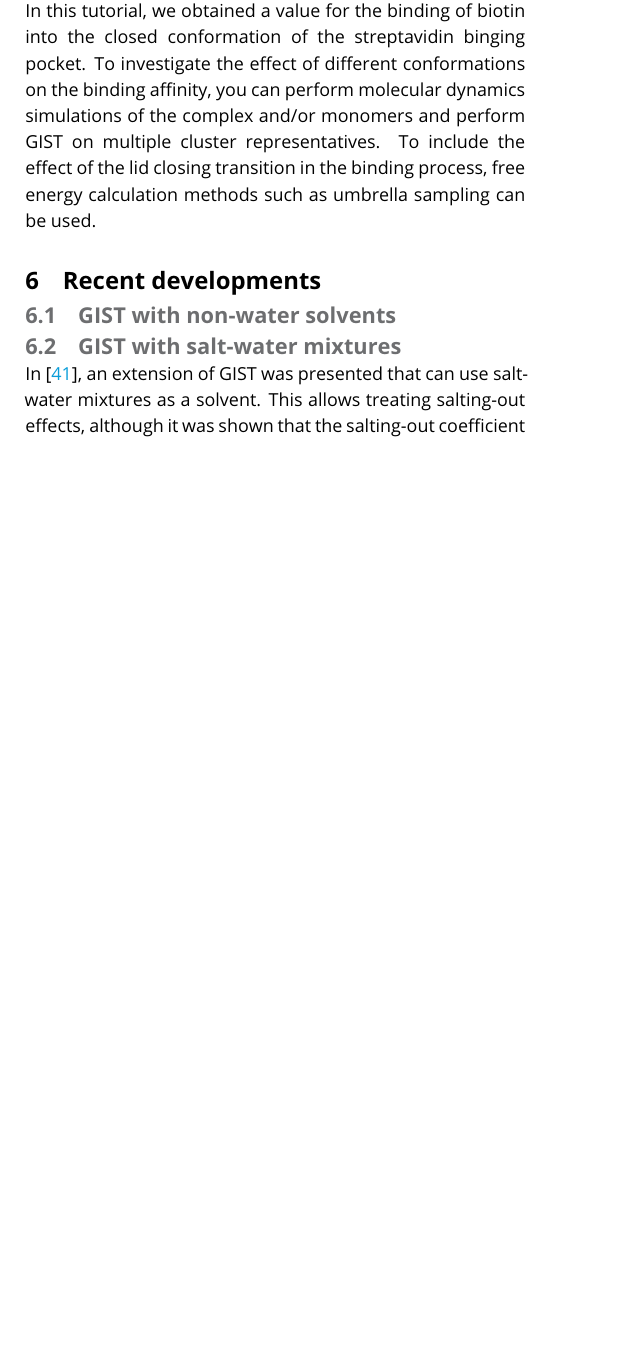
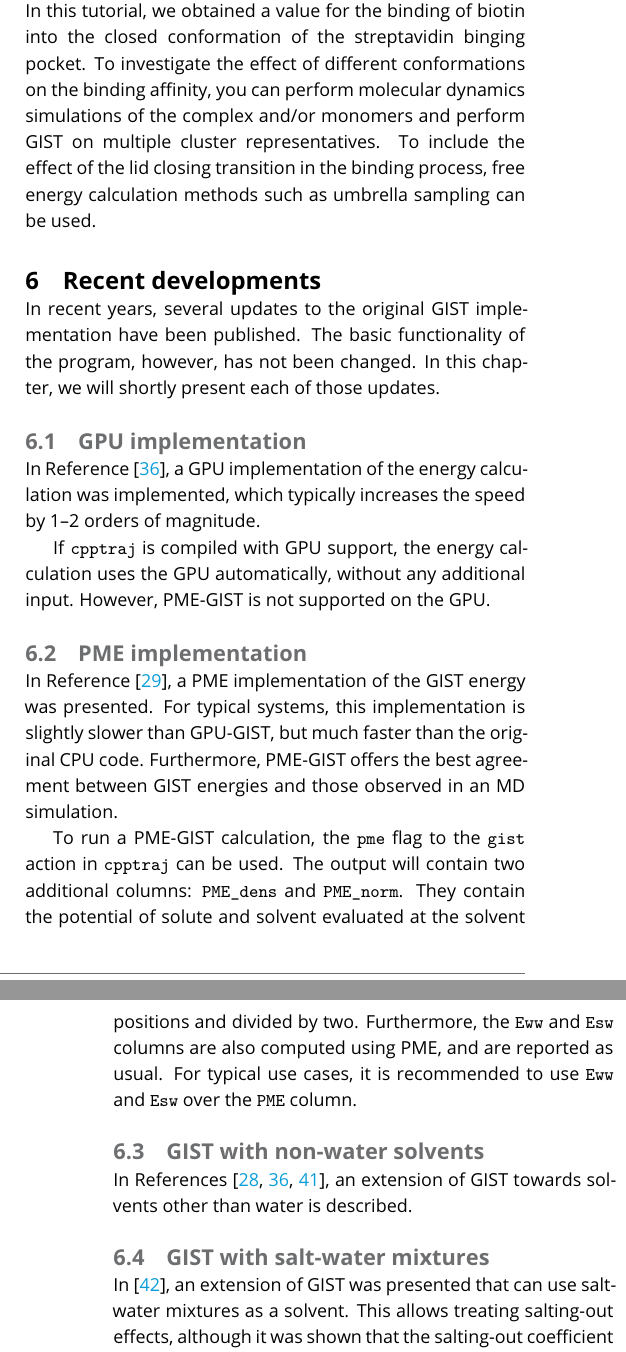
Before and after one commit to liedllab/gist-tutorial, a LaTeX document (manuscript/manuscript.tex): part of one column of page 11 of 15 before the commit and two parts of the columns of pages 11 and 12 of 15 after it, the two joined at a grey line, cut so that both start at the same text, the shorter picture padded with empty space. Compiled offline with pdfLaTeX.

Commit message:
add text about GPU, PME, and 1 sentence about other solvents

```diff
--- a/manuscript/manuscript.tex
+++ b/manuscript/manuscript.tex
@@ -1025,7 +1025,29 @@ To include the effect of the lid closing transition in the binding process, free
 %You will likely want to reference your GitHub repository as a central point to access all of this information, and then the GitHub repository may link out to other content as needed.
 
 \section{Recent developments}
+In recent years, several updates to the original GIST implementation have been published.
+The basic functionality of the program, however, has not been changed.
+In this chapter, we will shortly present each of those updates.
+\subsection{GPU implementation}
+In Reference~\cite{Kraml2020}, a GPU implementation of the energy calculation was implemented, which typically increases the speed by 1--2 orders of magnitude.
+
+If \software{cpptraj} is compiled with GPU support, the energy calculation uses the GPU automatically, without any additional input.
+However, PME-GIST is not supported on the GPU.
+
+\subsection{PME implementation}
+In Reference~\cite{Chen2021}, a PME implementation of the GIST energy was presented.
+For typical systems, this implementation is slightly slower than GPU-GIST, but much faster than the original CPU code.
+Furthermore, PME-GIST offers the best agreement between GIST energies and those observed in an MD simulation.
+
+To run a PME-GIST calculation, the \inlinecode{pme} flag to the \inlinecode{gist} action in \software{cpptraj} can be used.
+The output will contain two additional columns: \inlinecode{PME\_dens} and \inlinecode{PME\_norm}.
+They contain the potential of solute and solvent evaluated at the solvent positions and divided by two.
+Furthermore, the \inlinecode{Eww} and \inlinecode{Esw} columns are also computed using PME, and are reported as usual.
+For typical use cases, it is recommended to use \inlinecode{Eww} and \inlinecode{Esw} over the \inlinecode{PME} column.
+
 \subsection{GIST with non-water solvents}
+In References~\cite{Kraml2020,Kamenik2020-gist-macrocycles,Waibl2022-gist-solvents}, an extension of GIST towards solvents other than water is described.
+
 \subsection{GIST with salt-water mixtures}
 In \cite{Waibl2021-gist-salt}, an extension of GIST was presented that can use salt-water mixtures as a solvent.
 This allows treating salting-out effects, although it was shown that the salting-out coefficient is over-predicted by GIST unless higher-order entropies are incorporated.
```
Also changed, not shown: manuscript/bibliography.bib (+25 -0 lines).
